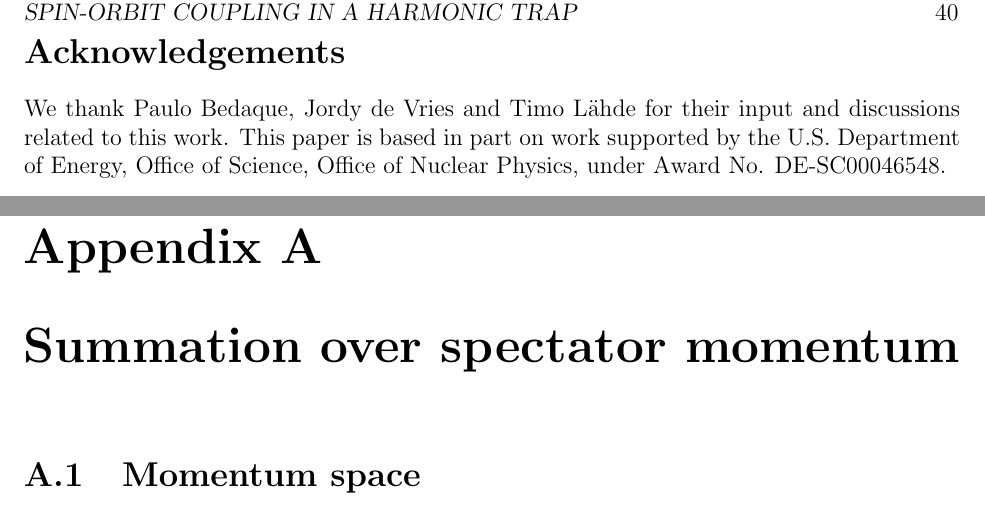
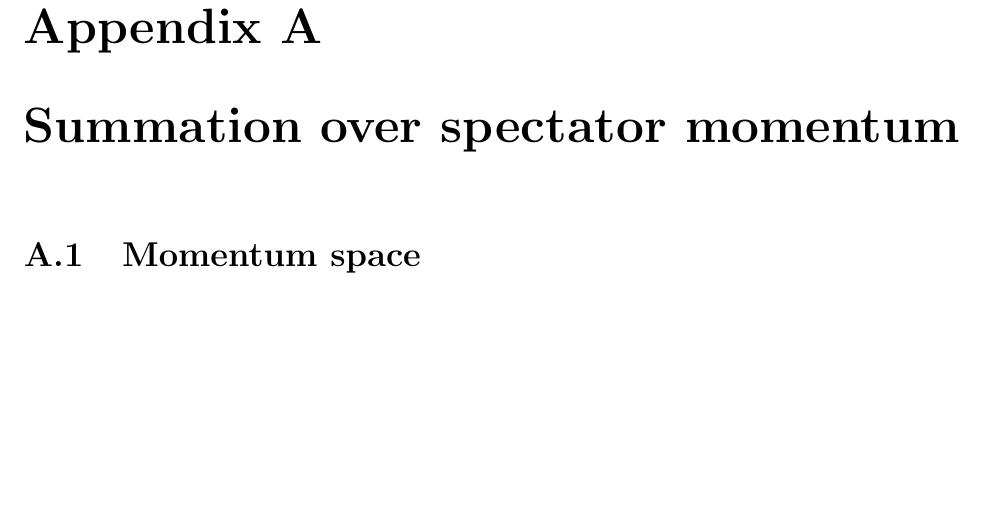
Before and after one commit to coryschillaci/Thesis, a LaTeX thesis (thesis.tex, which reads SOC/SOCoupling.tex): two parts of pages 49 and 50 of 56 before the commit and part of page 49 of 55 after it, the two joined at a grey line, cut at the place of the change, the shorter picture padded with empty space. Compiled offline with pdfLaTeX.

Commit message:
Removed acknowledgement from SOC paper.

```diff
--- a/SOC/SOCoupling.tex
+++ b/SOC/SOCoupling.tex
@@ -276,8 +276,5 @@ Using the eigenvectors of the truncated basis Hamiltonian, we also explored the
 
 A natural extension of this work is to consider three particles within a trap.  Because of the complex spectrum that is associated with three-body physics at the unitary limit (e.g., Efimov states, limit cycles, etc.), the spectrum under the influence of an external SOC is expected to be quite rich.  Couplings between the center-of-mass and relative motion due to the SOC present a potential challenge to traditional few-body techniques, such as the Faddeev equations, which work only within the relative coordinates.  However, in our two-body calculations we found that the coupling of the ground state to the c.m. motion is weak. If this is also true in the three-body case, then to a good approximation we can ignore the c.m. motion and utilize existing few-body techniques with little or no modification.
 
-\section*{Acknowledgements}
-We thank Paulo Bedaque, Jordy de Vries and Timo L{\"a}hde for their input and discussions related to this work. This paper is based in part on work supported by the U.S. Department of Energy, Office of Science, Office of Nuclear Physics, under Award No. DE-SC00046548.
-
 %\input{SOCoupling.bbl}
 %\bibliography{SOCoupling}
```
